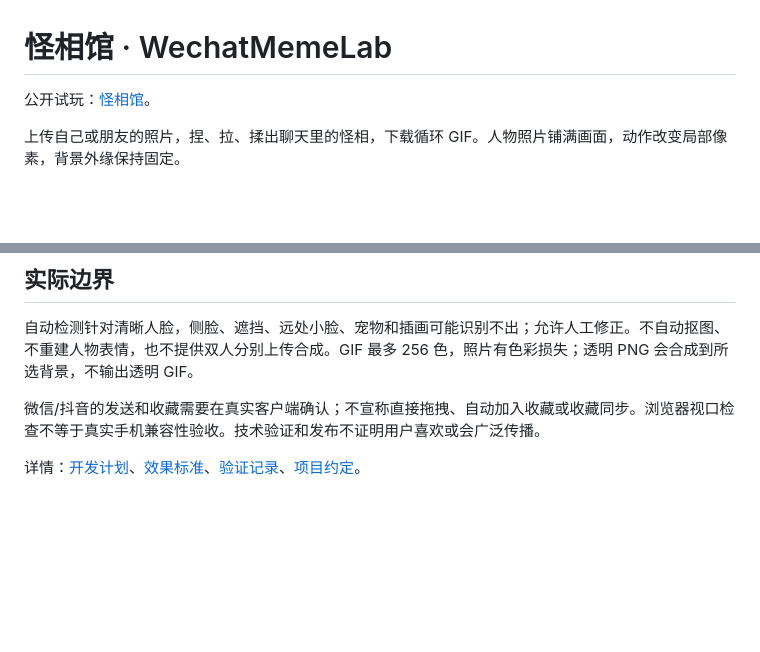
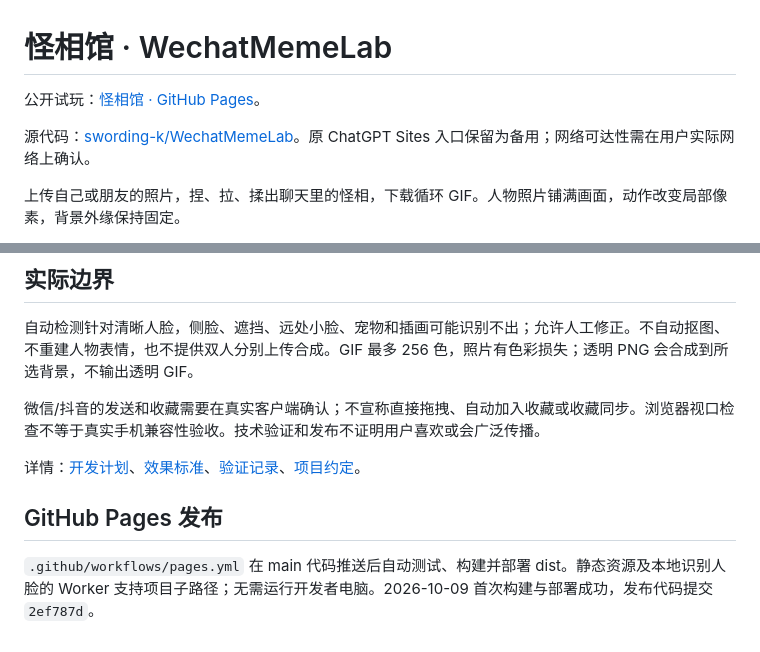
Before and after one commit to swording-k/WechatMemeLab, a Markdown page: README.md, 2 parts joined by grey strips. Drawn GitHub-style; blank space fills up the shorter version.

Commit message:
docs: add GitHub repository and Pages entrypoint [skip ci]

```diff
--- a/README.md
+++ b/README.md
@@ -1,6 +1,8 @@
 # 怪相馆 · WechatMemeLab
 
-公开试玩：[怪相馆](https://wechat-meme-lab.bonny-snow-4026.chatgpt.site)。
+公开试玩：[怪相馆 · GitHub Pages](https://swording-k.github.io/WechatMemeLab/)。
+
+源代码：[swording-k/WechatMemeLab](https://github.com/swording-k/WechatMemeLab)。原 ChatGPT Sites 入口保留为备用；网络可达性需在用户实际网络上确认。
 
 上传自己或朋友的照片，捏、拉、揉出聊天里的怪相，下载循环 GIF。人物照片铺满画面，动作改变局部像素，背景外缘保持固定。
 
@@ -57,3 +59,7 @@ python3 scripts/verify-gifs.py work/qa/*-release.gif work/qa/portrait-*.gif
 微信/抖音的发送和收藏需要在真实客户端确认；不宣称直接拖拽、自动加入收藏或收藏同步。浏览器视口检查不等于真实手机兼容性验收。技术验证和发布不证明用户喜欢或会广泛传播。
 
 详情：[开发计划](docs/开发计划.md)、[效果标准](docs/效果设计标准.md)、[验证记录](docs/验证记录.md)、[项目约定](AGENTS.md)。
+
+## GitHub Pages 发布
+
+`.github/workflows/pages.yml` 在 main 代码推送后自动测试、构建并部署 dist。静态资源及本地识别人脸的 Worker 支持项目子路径；无需运行开发者电脑。2026-10-09 首次构建与部署成功，发布代码提交 `2ef787d`。
```
